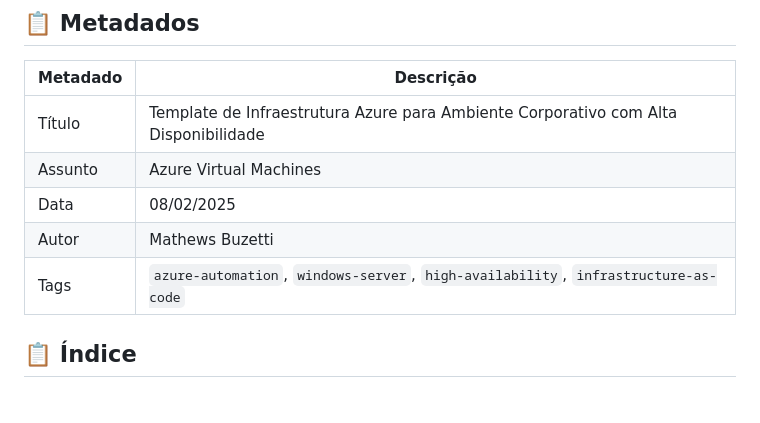
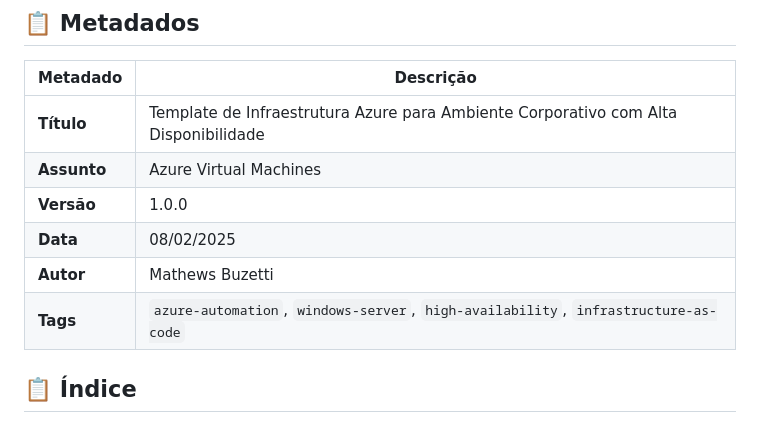
Before and after one commit to mathewsbuzetti/azure-infrastructure-template, a Markdown page: README.md, the part around the change. Drawn GitHub-style.

```diff
--- a/README.md
+++ b/README.md
@@ -11,11 +11,12 @@
 
 | Metadado | Descrição |
 |----------|-----------|
-| Título | Template de Infraestrutura Azure para Ambiente Corporativo com Alta Disponibilidade |
-| Assunto | Azure Virtual Machines |
-| Data | 08/02/2025 |
-| Autor | Mathews Buzetti |
-| Tags | `azure-automation`, `windows-server`, `high-availability`, `infrastructure-as-code` |
+| **Título** | Template de Infraestrutura Azure para Ambiente Corporativo com Alta Disponibilidade |
+| **Assunto** | Azure Virtual Machines |
+| **Versão** | 1.0.0 |
+| **Data** | 08/02/2025 |
+| **Autor** | Mathews Buzetti |
+| **Tags** | `azure-automation`, `windows-server`, `high-availability`, `infrastructure-as-code` |
 
 ## 📋 Índice
 
```
